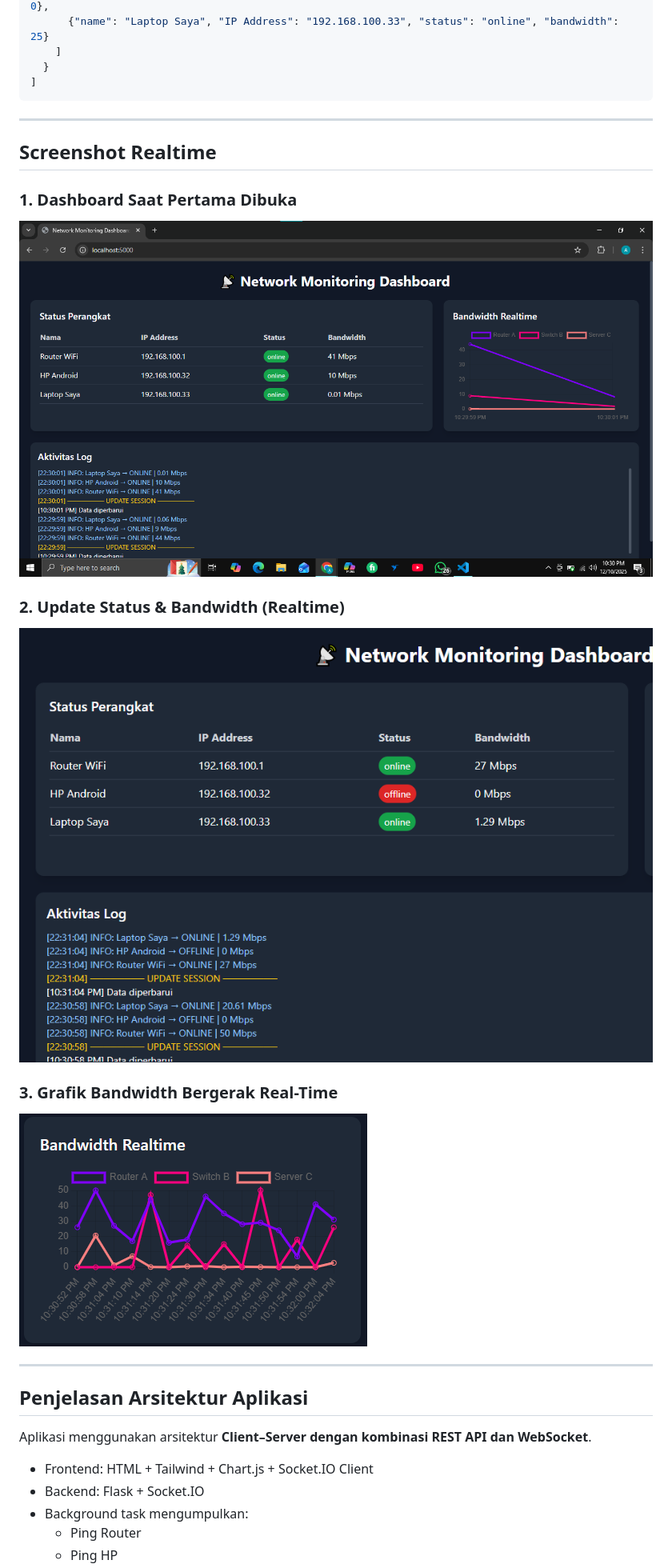
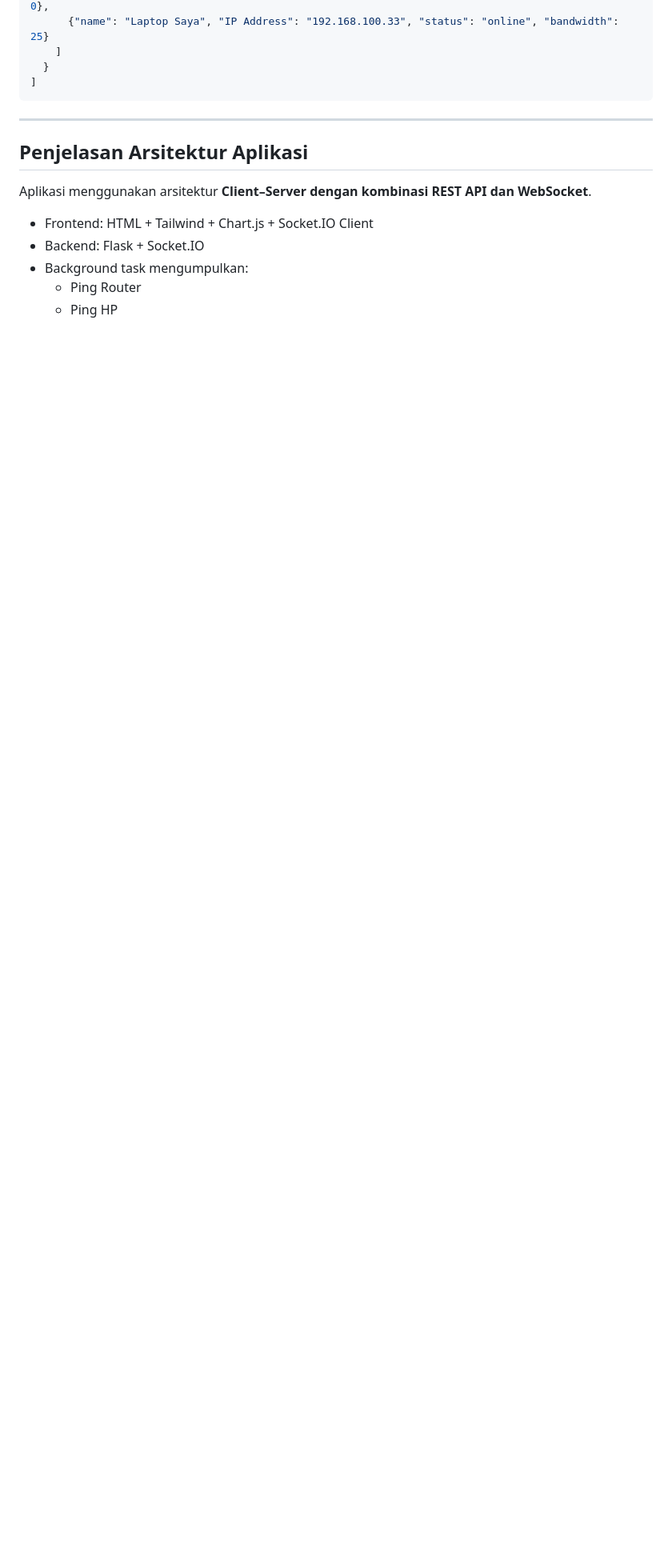
Before and after one commit to Ripall-dd/network-monitoring-dashboard, a Markdown page: README.md, the part around the change. Shown at 80% size. Rendered like a GitHub page; blank space fills up the shorter version.

```diff
--- a/README.md
+++ b/README.md
@@ -108,19 +108,6 @@ Contoh:
 
 ---
 
-## Screenshot Realtime
-
-### 1. Dashboard Saat Pertama Dibuka
-![Dashboard](static/img/dashboard.png)
-
-### 2. Update Status & Bandwidth (Realtime)
-![Update Tabel](static/img/table_update.png)
-
-### 3. Grafik Bandwidth Bergerak Real-Time
-![Grafik](static/img/chart_update.png)
-
----
-
 ## Penjelasan Arsitektur Aplikasi
 
 Aplikasi menggunakan arsitektur **Client–Server dengan kombinasi REST API dan WebSocket**.
```
